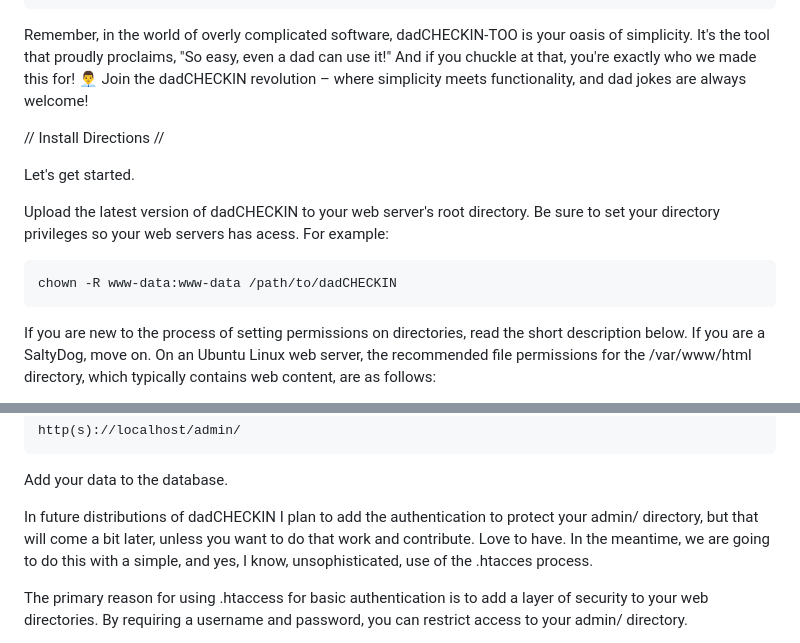
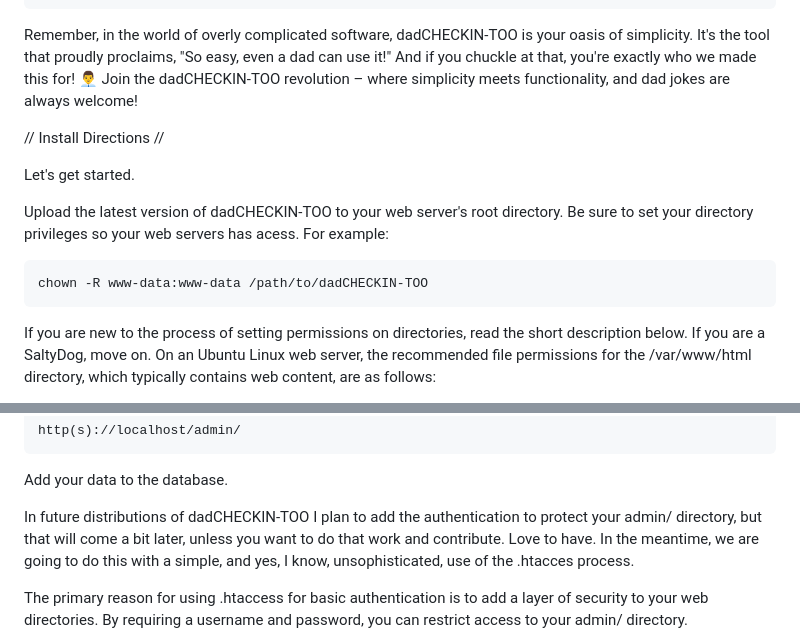
Before and after one commit to ggreenaz/dadCHECKIN-TOO, a Markdown page: README.md, 2 parts joined by grey strips. Drawn GitHub-style.

```diff
--- a/README.md
+++ b/README.md
@@ -25,16 +25,16 @@ Ideal For:
     People who appreciate dad-level simplicity (and dad jokes!).
 
 Remember, in the world of overly complicated software, dadCHECKIN-TOO is your oasis of simplicity. It's the tool that proudly proclaims, "So easy, even a dad can use it!" And if you chuckle at that, you're exactly who we made this for!
-👨‍💼 Join the dadCHECKIN revolution – where simplicity meets functionality, and dad jokes are always welcome!
+👨‍💼 Join the dadCHECKIN-TOO revolution – where simplicity meets functionality, and dad jokes are always welcome!
 
 
 // Install Directions //
 
 Let's get started.
 
-Upload the latest version of dadCHECKIN to your web server's root directory. Be sure to set your directory privileges so your web servers has acess. For example:
+Upload the latest version of dadCHECKIN-TOO to your web server's root directory. Be sure to set your directory privileges so your web servers has acess. For example:
 
-    chown -R www-data:www-data /path/to/dadCHECKIN
+    chown -R www-data:www-data /path/to/dadCHECKIN-TOO
 
 If  you are new to the process of setting permissions on directories, read the short description below. If you are a SaltyDog, move on.
 On an Ubuntu Linux web server, the recommended file permissions for the /var/www/html directory, which typically contains web content, are as follows:
@@ -84,7 +84,7 @@ You will need to populate your database with the desired information for your dr
 
 Add your data to the database.
 
-In future distributions of dadCHECKIN I plan to add the authentication to protect your admin/ directory, but that will come a bit later, unless you want to do that work and contribute. Love to have. In the meantime, we are going to do this with a simple, and yes, I know, unsophisticated, use of the .htacces process.
+In future distributions of dadCHECKIN-TOO I plan to add the authentication to protect your admin/ directory, but that will come a bit later, unless you want to do that work and contribute. Love to have. In the meantime, we are going to do this with a simple, and yes, I know, unsophisticated, use of the .htacces process.
 
 The primary reason for using .htaccess for basic authentication is to add a layer of security to your web directories. By requiring a username and password, you can restrict access to your admin/ directory.
 
```
